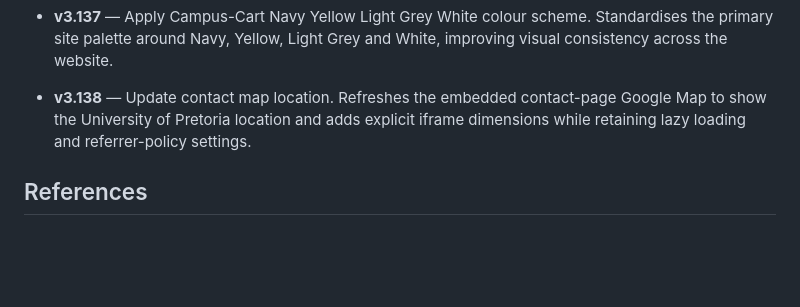
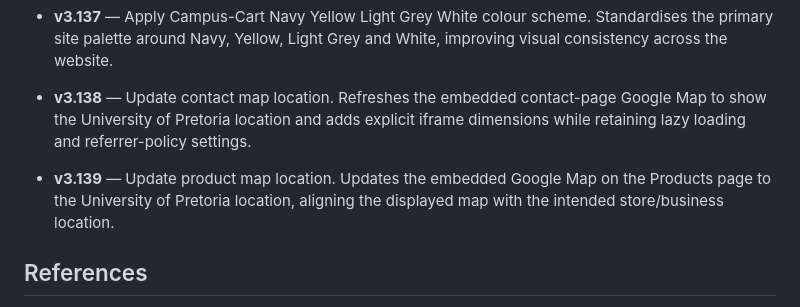
Before and after one commit to leletu-kamana/campus-cart, a Markdown page: README.md, the part around the change. GitHub-like rendering; blank space fills up the shorter version.

Commit message:
Update changelog for v3.139

```diff
--- a/README.md
+++ b/README.md
@@ -687,6 +687,8 @@ The local HTML file and anchor paths should be checked again whenever pages or s
 
 - **v3.138** — Update contact map location. Refreshes the embedded contact-page Google Map to show the University of Pretoria location and adds explicit iframe dimensions while retaining lazy loading and referrer-policy settings.
 
+- **v3.139** — Update product map location. Updates the embedded Google Map on the Products page to the University of Pretoria location, aligning the displayed map with the intended store/business location.
+
 ## References
 - Cox, G., Masuku, B. and Willmers, M. (2020) 'Open Textbooks and Social Justice: Open Educational Practices to Address Economic, Cultural and Political Injustice at the University of Cape Town', *Journal of Interactive Media in Education*, 2020(1), p. 2. Available at: https://doi.org/10.5334/jime.556 (Accessed: 4 August 2026).
 
```
